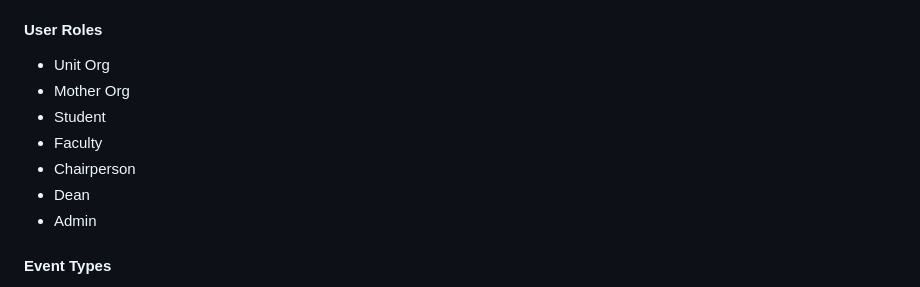
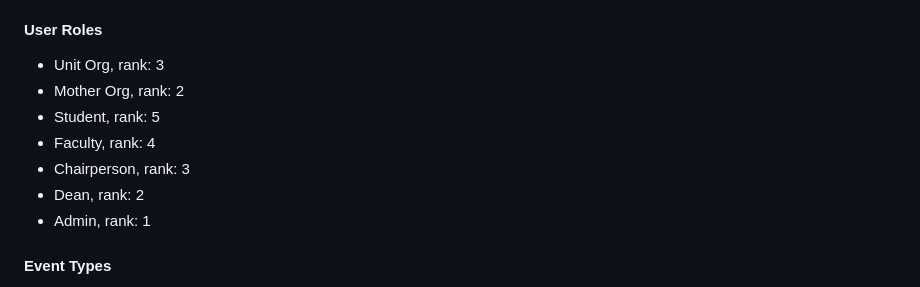
Before and after one commit to IJLadera/CITC-Portal-2026, a Markdown page: UniEventifyREADME.md, the part around one of its changes. Rendered like a GitHub page.

```diff
--- a/UniEventifyREADME.md
+++ b/UniEventifyREADME.md
@@ -145,13 +145,13 @@ Different contents are displayed based on the user role:
 - IT
 
 #### User Roles
-- Unit Org
-- Mother Org
-- Student
-- Faculty
-- Chairperson
-- Dean
-- Admin
+- Unit Org, rank: 3
+- Mother Org, rank: 2
+- Student, rank: 5
+- Faculty, rank: 4
+- Chairperson, rank: 3
+- Dean, rank: 2
+- Admin, rank: 1
 
 #### Event Types
 - Non-School Activities
```
Also changed, not shown: other parts of UniEventifyREADME.md (+10 -10 lines).
